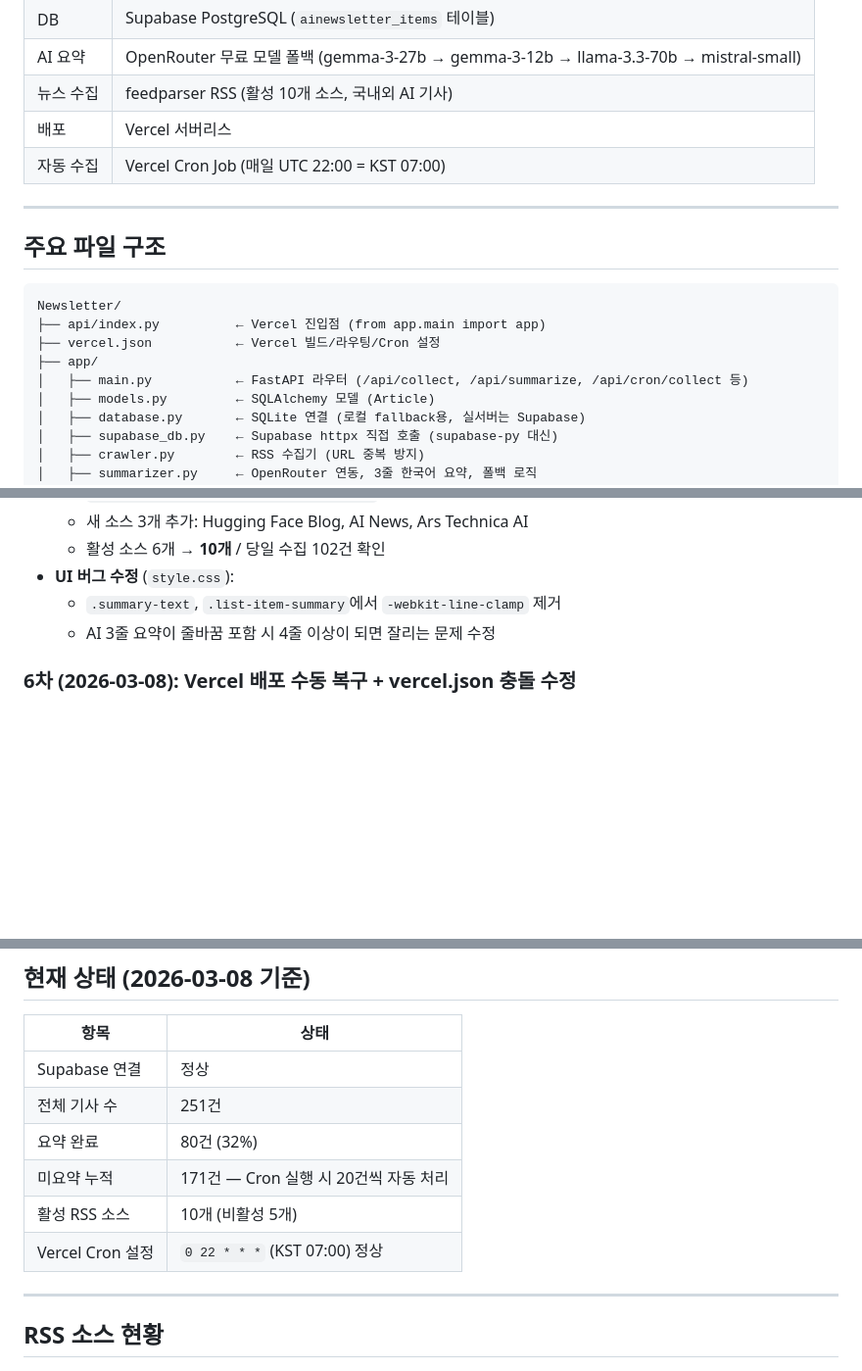
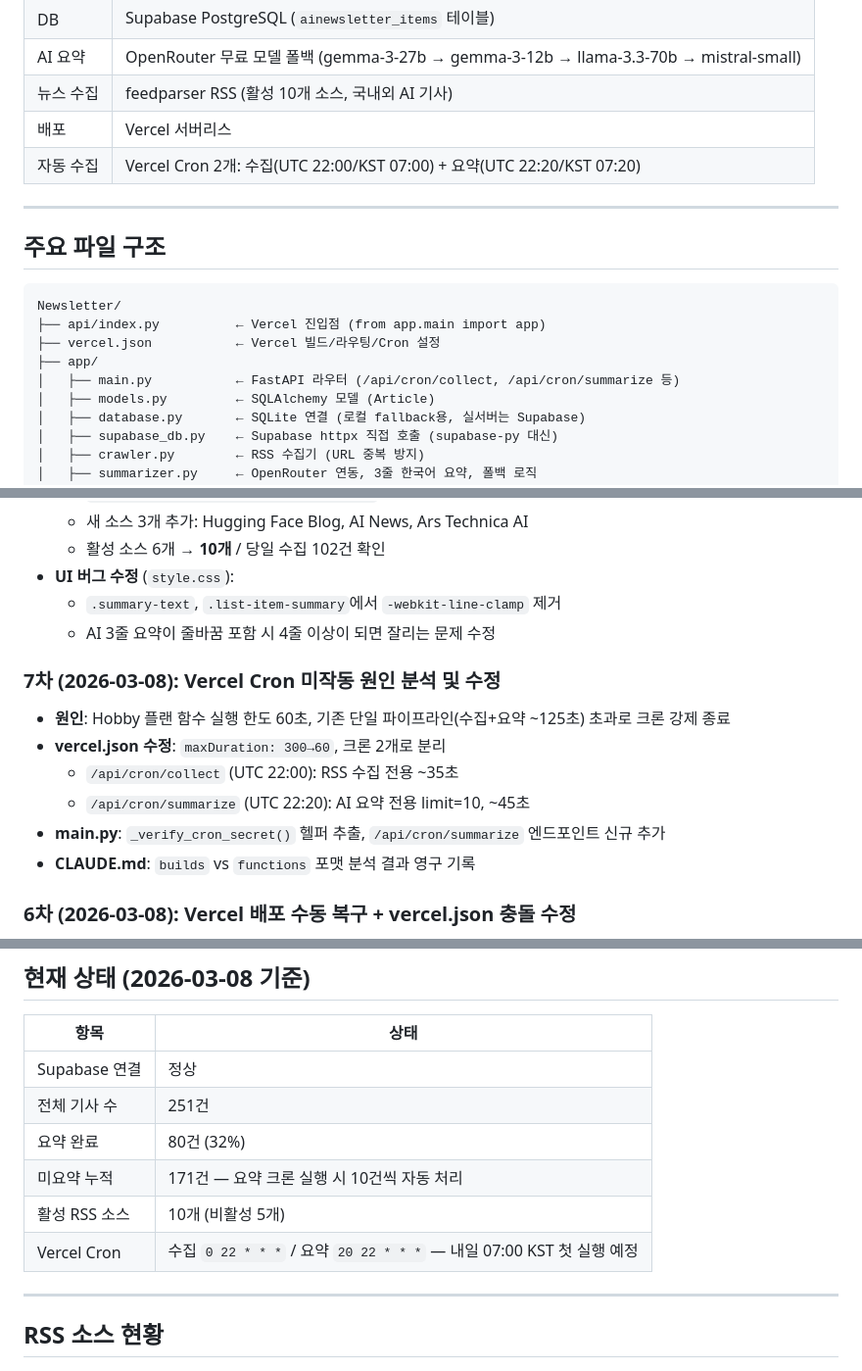
Before and after one commit to saojeong21/newsletter_ai, a Markdown page: CLAUDE.md, 3 parts joined by grey strips. Shown at 98% size. GitHub-like rendering; blank space fills up the shorter version.

Commit message:
docs: CLAUDE.md에 7차 작업 이력 및 현재 상태 업데이트
Co-Authored-By: Claude Sonnet 4.6 <noreply@anthropic.com>

```diff
--- a/CLAUDE.md
+++ b/CLAUDE.md
@@ -18,7 +18,7 @@ GitHub: `https://github.com/saojeong21/newsletter_ai`
 | AI 요약 | OpenRouter 무료 모델 폴백 (gemma-3-27b → gemma-3-12b → llama-3.3-70b → mistral-small) |
 | 뉴스 수집 | feedparser RSS (활성 10개 소스, 국내외 AI 기사) |
 | 배포 | Vercel 서버리스 |
-| 자동 수집 | Vercel Cron Job (매일 UTC 22:00 = KST 07:00) |
+| 자동 수집 | Vercel Cron 2개: 수집(UTC 22:00/KST 07:00) + 요약(UTC 22:20/KST 07:20) |
 
 ---
 
@@ -29,7 +29,7 @@ Newsletter/
 ├── api/index.py          ← Vercel 진입점 (from app.main import app)
 ├── vercel.json           ← Vercel 빌드/라우팅/Cron 설정
 ├── app/
-│   ├── main.py           ← FastAPI 라우터 (/api/collect, /api/summarize, /api/cron/collect 등)
+│   ├── main.py           ← FastAPI 라우터 (/api/cron/collect, /api/cron/summarize 등)
 │   ├── models.py         ← SQLAlchemy 모델 (Article)
 │   ├── database.py       ← SQLite 연결 (로컬 fallback용, 실서버는 Supabase)
 │   ├── supabase_db.py    ← Supabase httpx 직접 호출 (supabase-py 대신)
@@ -95,6 +95,14 @@ Newsletter/
   - `.summary-text`, `.list-item-summary`에서 `-webkit-line-clamp` 제거
   - AI 3줄 요약이 줄바꿈 포함 시 4줄 이상이 되면 잘리는 문제 수정
 
+### 7차 (2026-03-08): Vercel Cron 미작동 원인 분석 및 수정
+- **원인**: Hobby 플랜 함수 실행 한도 60초, 기존 단일 파이프라인(수집+요약 ~125초) 초과로 크론 강제 종료
+- **vercel.json 수정**: `maxDuration: 300→60`, 크론 2개로 분리
+  - `/api/cron/collect` (UTC 22:00): RSS 수집 전용 ~35초
+  - `/api/cron/summarize` (UTC 22:20): AI 요약 전용 limit=10, ~45초
+- **main.py**: `_verify_cron_secret()` 헬퍼 추출, `/api/cron/summarize` 엔드포인트 신규 추가
+- **CLAUDE.md**: `builds` vs `functions` 포맷 분석 결과 영구 기록
+
 ### 6차 (2026-03-08): Vercel 배포 수동 복구 + vercel.json 충돌 수정
 - **배포 누락 원인 확인**: Morning Brew UI 커밋(19:50~19:51 KST)이 GitHub에 push됐으나 Vercel GitHub 통합이 자동 배포를 트리거하지 않음
 - **vercel.json 충돌 수정**: `functions` + `builds` 동시 사용 불가 오류 → `functions` 블록 제거, `maxDuration: 300`을 `builds.config` 내로 이동
@@ -110,9 +118,9 @@ Newsletter/
 | Supabase 연결 | 정상 |
 | 전체 기사 수 | 251건 |
 | 요약 완료 | 80건 (32%) |
-| 미요약 누적 | 171건 — Cron 실행 시 20건씩 자동 처리 |
+| 미요약 누적 | 171건 — 요약 크론 실행 시 10건씩 자동 처리 |
 | 활성 RSS 소스 | 10개 (비활성 5개) |
-| Vercel Cron 설정 | `0 22 * * *` (KST 07:00) 정상 |
+| Vercel Cron | 수집 `0 22 * * *` / 요약 `20 22 * * *` — 내일 07:00 KST 첫 실행 예정 |
 
 ---
 
```
